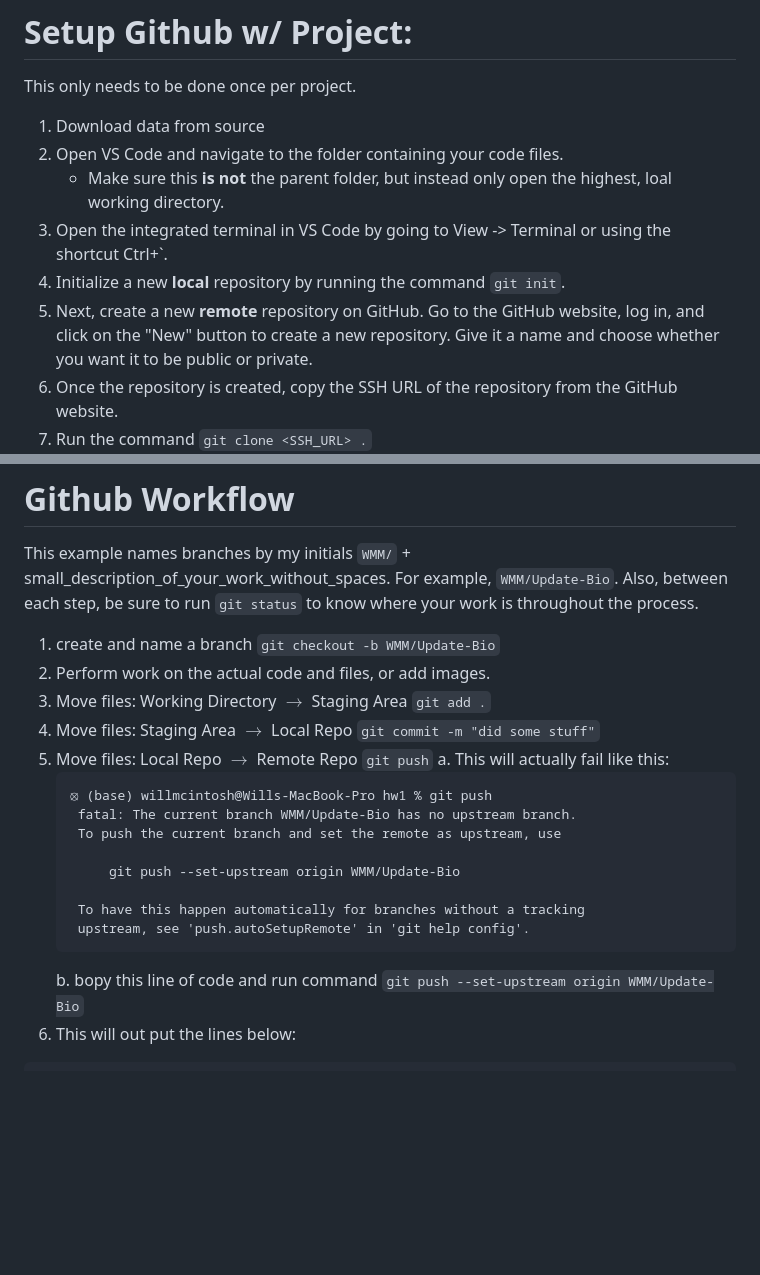
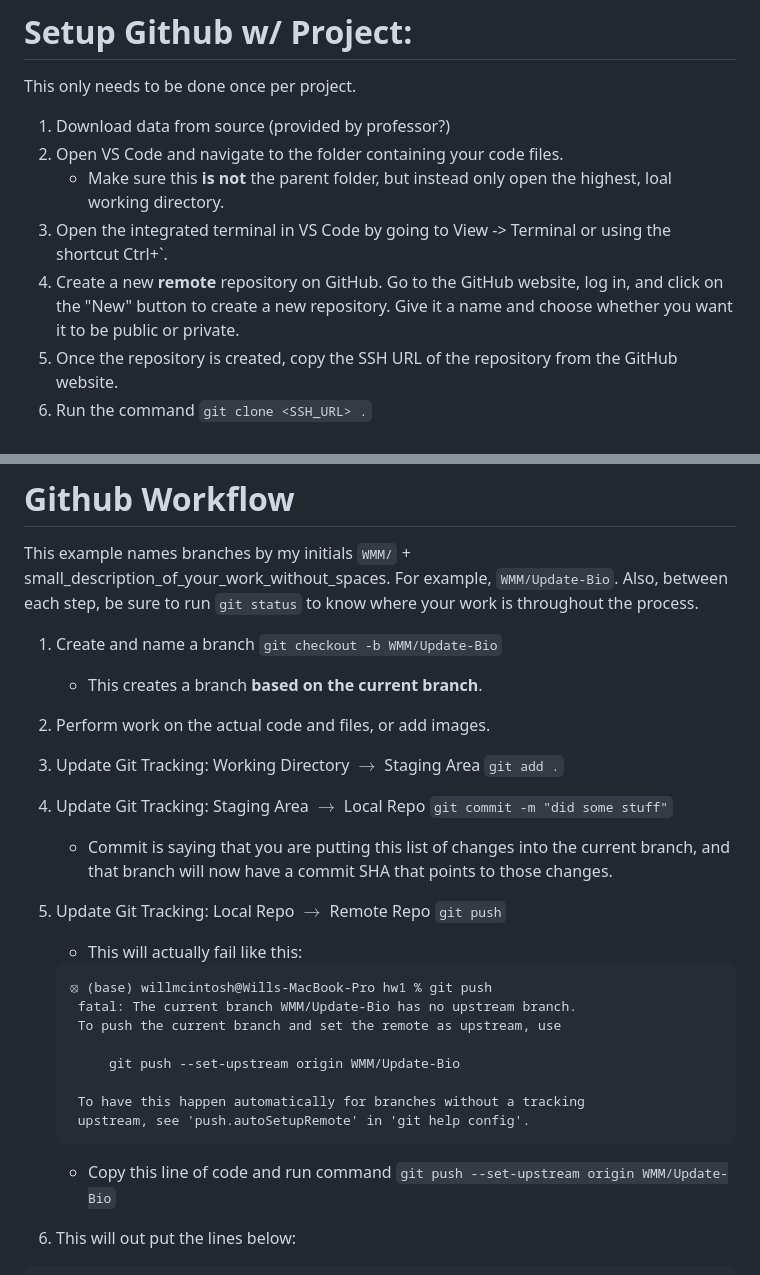
Before and after one commit to williammcintosh/Portfolio, a Markdown page: Github-Workflow-Process (1).md, 2 parts joined by grey strips. Drawn GitHub-style; blank space fills up the shorter version.

````diff
--- a/Github-Workflow-Process (1).md
+++ b/Github-Workflow-Process (1).md
@@ -13,11 +13,10 @@ To make the repository private and give yourself access rights using an SSH key,
 
 This only needs to be done once per project.
 
-1. Download data from source
+1. Download data from source (provided by professor?)
 2. Open VS Code and navigate to the folder containing your code files.
     * Make sure this **is not** the parent folder, but instead only open the highest, loal working directory.
 3. Open the integrated terminal in VS Code by going to View -> Terminal or using the shortcut Ctrl+`.
-4. Initialize a new **local** repository by running the command `git init`.
-5. Next, create a new **remote** repository on GitHub. Go to the GitHub website, log in, and click on the "New" button to create a new repository. Give it a name and choose whether you want it to be public or private.
+5. Create a new **remote** repository on GitHub. Go to the GitHub website, log in, and click on the "New" button to create a new repository. Give it a name and choose whether you want it to be public or private.
 6. Once the repository is created, copy the SSH URL of the repository from the GitHub website.
 7. Run the command `git clone <SSH_URL> .`
@@ -29,12 +28,15 @@ This only needs to be done once per project.
 
 This example names branches by my initials `WMM/` + small_description_of_your_work_without_spaces. For example, `WMM/Update-Bio`. Also, between each step, be sure to run `git status` to know where your work is throughout the process.
 
-1. create and name a branch `git checkout -b WMM/Update-Bio`
-2. Perform work on the actual code and files, or add images.
-3. Move files: Working Directory $\rightarrow$ Staging Area `git add .`
-4. Move files: Staging Area $\rightarrow$ Local Repo  `git commit -m "did some stuff"`
-5. Move files: Local Repo $\rightarrow$ Remote Repo  `git push`
-   a. This will actually fail like this:
+1. Create and name a branch `git checkout -b WMM/Update-Bio`
+   * This creates a branch **based on the current branch**.
+3. Perform work on the actual code and files, or add images.
+4. Update Git Tracking: Working Directory $\rightarrow$ Staging Area `git add .`
+5. Update Git Tracking: Staging Area $\rightarrow$ Local Repo  `git commit -m "did some stuff"`
+   * Commit is saying that you are putting this list of changes into the current branch, and that branch will now have a commit SHA that points to those changes.
+7. Update Git Tracking: Local Repo $\rightarrow$ Remote Repo  `git push`
+
+   * This will actually fail like this:
    ```
    ⦻ (base) willmcintosh@Wills-MacBook-Pro hw1 % git push
     fatal: The current branch WMM/Update-Bio has no upstream branch.
@@ -45,7 +47,7 @@ This example names branches by my initials `WMM/` + small_description_of_your_wo
     To have this happen automatically for branches without a tracking
     upstream, see 'push.autoSetupRemote' in 'git help config'.
    ```
-   b. bopy this line of code and run command `git push --set-upstream origin WMM/Update-Bio`
+   * Copy this line of code and run command `git push --set-upstream origin WMM/Update-Bio`
 8. This will out put the lines below:
 ```
 (base) willmcintosh@Wills-MacBook-Pro calculator-main % git push --set-upstream origin WMM/Update-Bio
````
Also changed, not shown: other parts of Github-Workflow-Process (1).md (+1 -1 lines).
